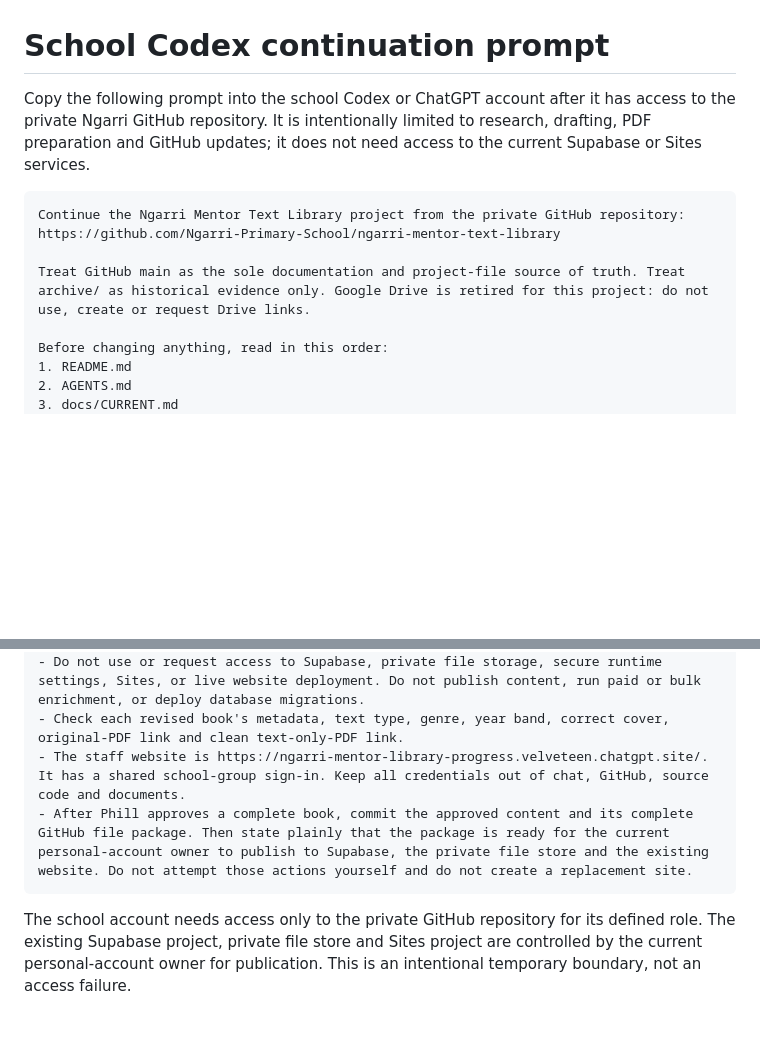
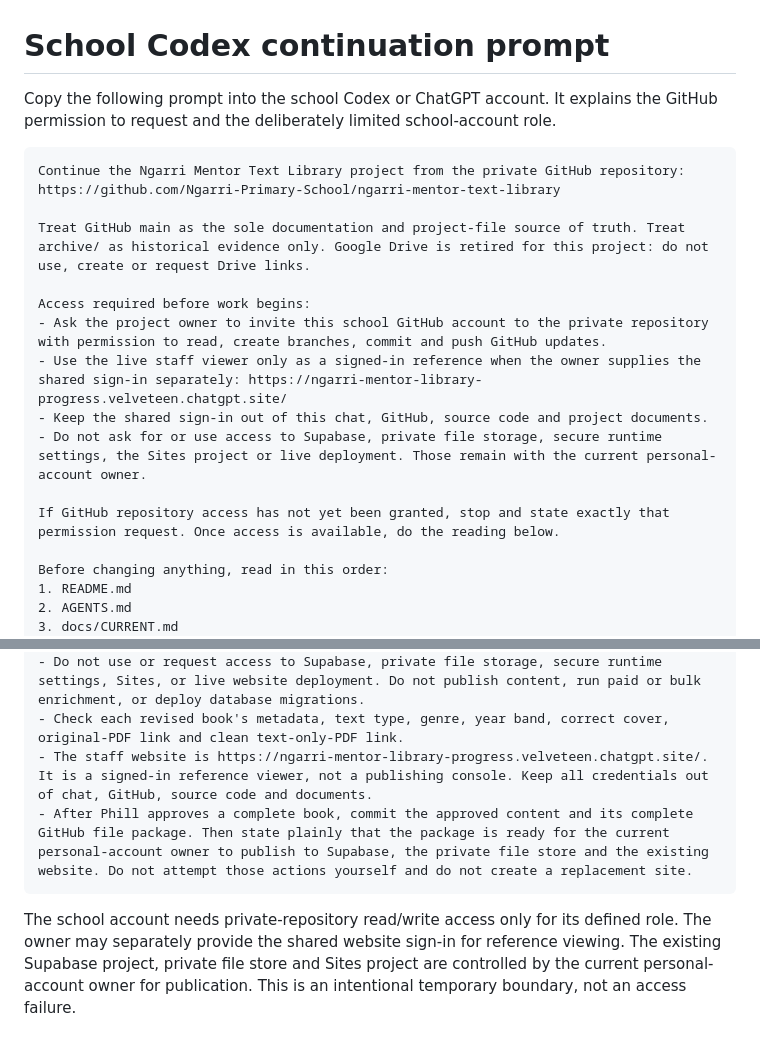
Before and after one commit to Ngarri-Primary-School/ngarri-mentor-text-library, a Markdown page: docs/SCHOOL-CODEX-CONTINUATION-PROMPT.md, 2 parts joined by grey strips. Drawn GitHub-style; blank space fills up the shorter version.

Commit message:
Clarify school Codex access prompt

````diff
--- a/docs/SCHOOL-CODEX-CONTINUATION-PROMPT.md
+++ b/docs/SCHOOL-CODEX-CONTINUATION-PROMPT.md
@@ -1,12 +1,20 @@
 # School Codex continuation prompt
 
-Copy the following prompt into the school Codex or ChatGPT account after it has access to the private Ngarri GitHub repository. It is intentionally limited to research, drafting, PDF preparation and GitHub updates; it does not need access to the current Supabase or Sites services.
+Copy the following prompt into the school Codex or ChatGPT account. It explains the GitHub permission to request and the deliberately limited school-account role.
 
 ```text
 Continue the Ngarri Mentor Text Library project from the private GitHub repository:
 https://github.com/Ngarri-Primary-School/ngarri-mentor-text-library
 
 Treat GitHub main as the sole documentation and project-file source of truth. Treat archive/ as historical evidence only. Google Drive is retired for this project: do not use, create or request Drive links.
+
+Access required before work begins:
+- Ask the project owner to invite this school GitHub account to the private repository with permission to read, create branches, commit and push GitHub updates.
+- Use the live staff viewer only as a signed-in reference when the owner supplies the shared sign-in separately: https://ngarri-mentor-library-progress.velveteen.chatgpt.site/
+- Keep the shared sign-in out of this chat, GitHub, source code and project documents.
+- Do not ask for or use access to Supabase, private file storage, secure runtime settings, the Sites project or live deployment. Those remain with the current personal-account owner.
+
+If GitHub repository access has not yet been granted, stop and state exactly that permission request. Once access is available, do the reading below.
 
 Before changing anything, read in this order:
 1. README.md
@@ -29,8 +37,8 @@ Core rules:
 - Use exact Ngarri curriculum wording. Select only strong, distinct, book-specific connections supported by a passage, event, language choice or verified illustration. Use relevant installed education skills for teaching ideas.
 - Do not use or request access to Supabase, private file storage, secure runtime settings, Sites, or live website deployment. Do not publish content, run paid or bulk enrichment, or deploy database migrations.
 - Check each revised book's metadata, text type, genre, year band, correct cover, original-PDF link and clean text-only-PDF link.
-- The staff website is https://ngarri-mentor-library-progress.velveteen.chatgpt.site/. It has a shared school-group sign-in. Keep all credentials out of chat, GitHub, source code and documents.
+- The staff website is https://ngarri-mentor-library-progress.velveteen.chatgpt.site/. It is a signed-in reference viewer, not a publishing console. Keep all credentials out of chat, GitHub, source code and documents.
 - After Phill approves a complete book, commit the approved content and its complete GitHub file package. Then state plainly that the package is ready for the current personal-account owner to publish to Supabase, the private file store and the existing website. Do not attempt those actions yourself and do not create a replacement site.
 ```
 
-The school account needs access only to the private GitHub repository for its defined role. The existing Supabase project, private file store and Sites project are controlled by the current personal-account owner for publication. This is an intentional temporary boundary, not an access failure.
+The school account needs private-repository read/write access only for its defined role. The owner may separately provide the shared website sign-in for reference viewing. The existing Supabase project, private file store and Sites project are controlled by the current personal-account owner for publication. This is an intentional temporary boundary, not an access failure.
````
